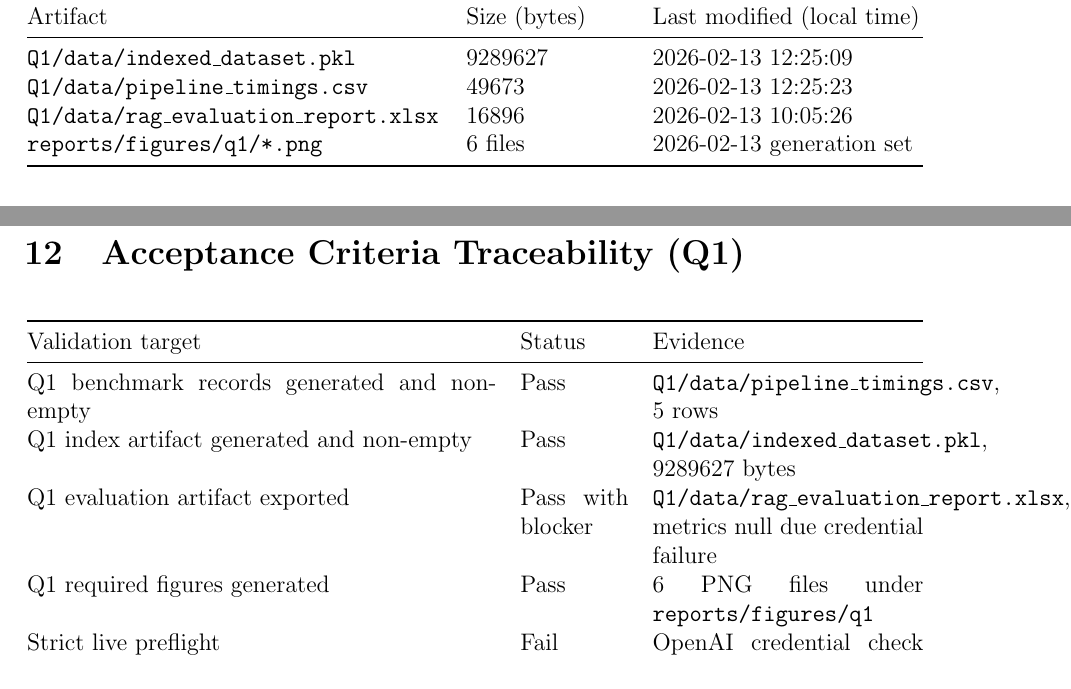
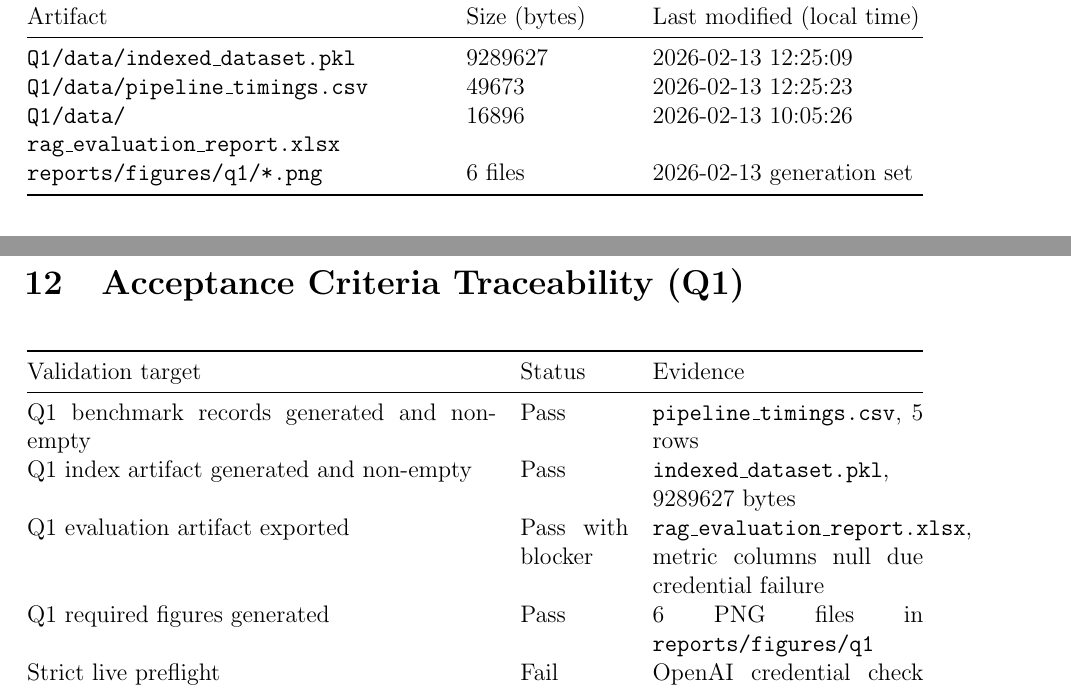
Before and after one commit to tahamajs/Natural-Language-Processing-Projects, a LaTeX document (NLP_UT/CA5/answers/reports/Q1.tex): two parts of pages 2 and 6 of 10, joined at a grey line, cut so that both start at the same text. Compiled offline with pdfLaTeX.

Commit message:
Update Q1 and Q2 reports to improve clarity and formatting of validation results

```diff
--- a/NLP_UT/CA5/answers/reports/Q1.tex
+++ b/NLP_UT/CA5/answers/reports/Q1.tex
@@ -59,7 +59,7 @@ Artifact & Size (bytes) & Last modified (local time) \\
 \midrule
 \texttt{Q1/data/indexed\_dataset.pkl} & 9289627 & 2026-02-13 12:25:09 \\
 \texttt{Q1/data/pipeline\_timings.csv} & 49673 & 2026-02-13 12:25:23 \\
-\texttt{Q1/data/rag\_evaluation\_report.xlsx} & 16896 & 2026-02-13 10:05:26 \\
+\texttt{Q1/data/}\linebreak\texttt{rag\_evaluation\_report.xlsx} & 16896 & 2026-02-13 10:05:26 \\
 \texttt{reports/figures/q1/*.png} & 6 files & 2026-02-13 generation set \\
 \bottomrule
 \end{longtable}
@@ -245,10 +245,10 @@ The strict preflight command executed on February 14, 2026 returned: OpenAI API
 \toprule
 Validation target & Status & Evidence \\
 \midrule
-Q1 benchmark records generated and non-empty & Pass & \texttt{Q1/data/pipeline\_timings.csv}, 5 rows \\
-Q1 index artifact generated and non-empty & Pass & \texttt{Q1/data/indexed\_dataset.pkl}, 9289627 bytes \\
-Q1 evaluation artifact exported & Pass with blocker & \texttt{Q1/data/rag\_evaluation\_report.xlsx}, metrics null due credential failure \\
-Q1 required figures generated & Pass & 6 PNG files under \texttt{reports/figures/q1} \\
+Q1 benchmark records generated and non-empty & Pass & \texttt{pipeline\_timings.csv}, 5 rows \\
+Q1 index artifact generated and non-empty & Pass & \texttt{indexed\_dataset.pkl}, 9289627 bytes \\
+Q1 evaluation artifact exported & Pass with blocker & \texttt{rag\_evaluation\_report.xlsx}, metric columns null due credential failure \\
+Q1 required figures generated & Pass & 6 PNG files in \texttt{reports/figures/q1} \\
 Strict live preflight & Fail & OpenAI credential check failed (401) \\
 \bottomrule
 \end{longtable}
```
Also changed, not shown: NLP_UT/CA5/answers/reports/Q2.tex (+4 -4 lines), NLP_UT/CA5/answers/reports/Q1.pdf, NLP_UT/CA5/answers/reports/Q2.pdf.
